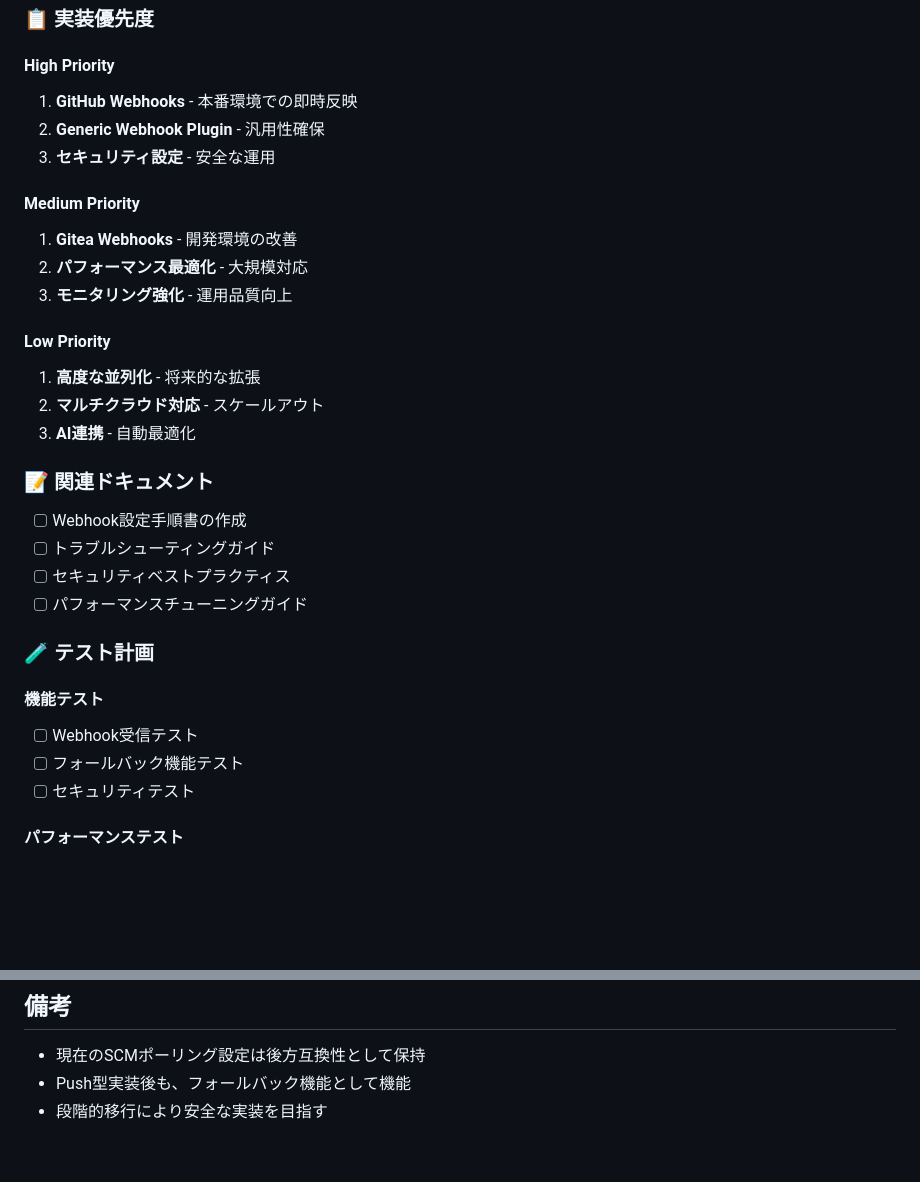
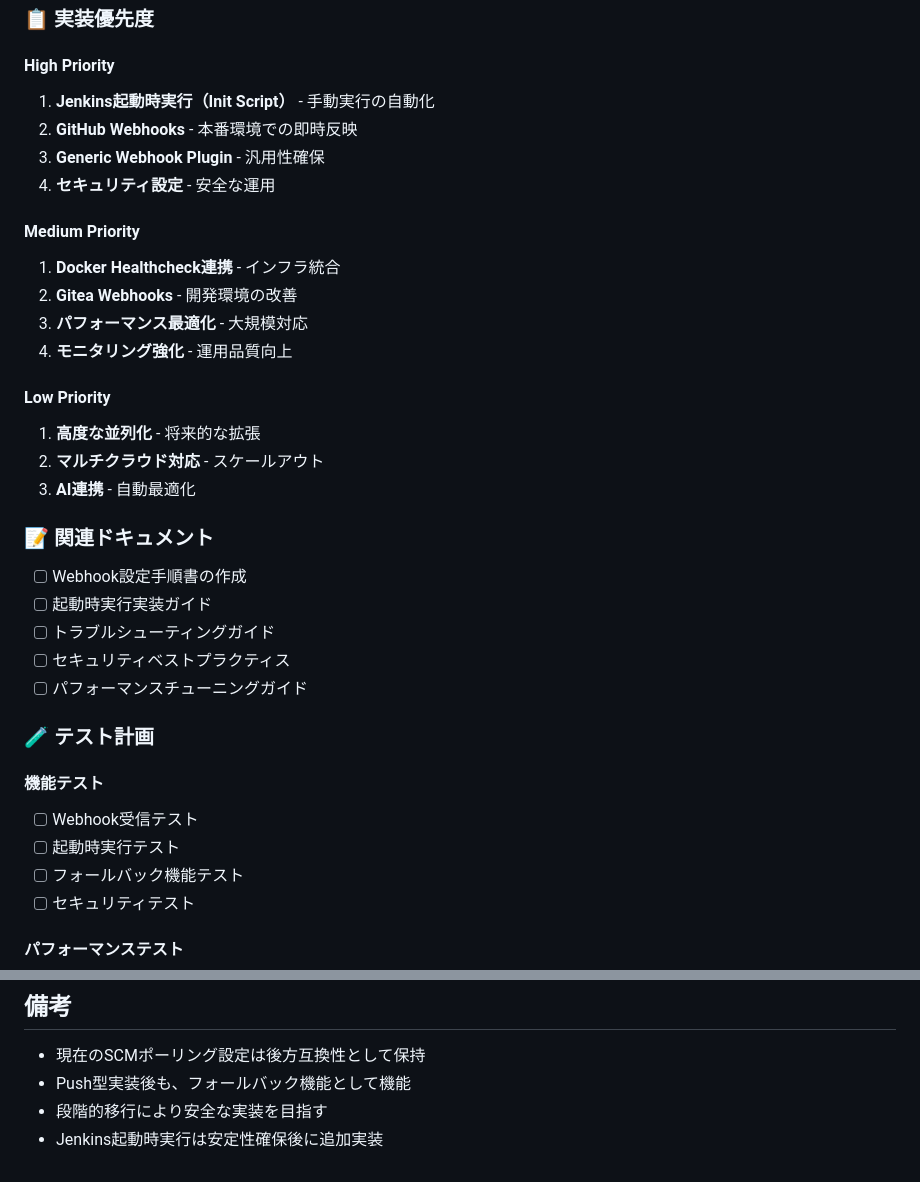
Before and after one commit to kizuna-org/asr, a Markdown page: docs/TODO.md, 2 parts joined by grey strips. Drawn GitHub-style; blank space fills up the shorter version.

```diff
--- a/docs/TODO.md
+++ b/docs/TODO.md
@@ -68,14 +128,16 @@
 ### 📋 実装優先度
 
 #### High Priority
-1. **GitHub Webhooks** - 本番環境での即時反映
-2. **Generic Webhook Plugin** - 汎用性確保
-3. **セキュリティ設定** - 安全な運用
+1. **Jenkins起動時実行（Init Script）** - 手動実行の自動化
+2. **GitHub Webhooks** - 本番環境での即時反映
+3. **Generic Webhook Plugin** - 汎用性確保
+4. **セキュリティ設定** - 安全な運用
 
 #### Medium Priority
-1. **Gitea Webhooks** - 開発環境の改善
-2. **パフォーマンス最適化** - 大規模対応
-3. **モニタリング強化** - 運用品質向上
+1. **Docker Healthcheck連携** - インフラ統合
+2. **Gitea Webhooks** - 開発環境の改善
+3. **パフォーマンス最適化** - 大規模対応
+4. **モニタリング強化** - 運用品質向上
 
 #### Low Priority
 1. **高度な並列化** - 将来的な拡張
@@ -85,6 +147,7 @@
 ### 📝 関連ドキュメント
 
 - [ ] Webhook設定手順書の作成
+- [ ] 起動時実行実装ガイド
 - [ ] トラブルシューティングガイド
 - [ ] セキュリティベストプラクティス
 - [ ] パフォーマンスチューニングガイド
@@ -93,6 +156,7 @@
 
 #### 機能テスト
 - [ ] Webhook受信テスト
+- [ ] 起動時実行テスト
 - [ ] フォールバック機能テスト
 - [ ] セキュリティテスト
 
@@ -113,3 +177,4 @@
 - 現在のSCMポーリング設定は後方互換性として保持
 - Push型実装後も、フォールバック機能として機能
 - 段階的移行により安全な実装を目指す
+- Jenkins起動時実行は安定性確保後に追加実装
```
Also changed, not shown: other parts of docs/TODO.md (+60 -0 lines).
